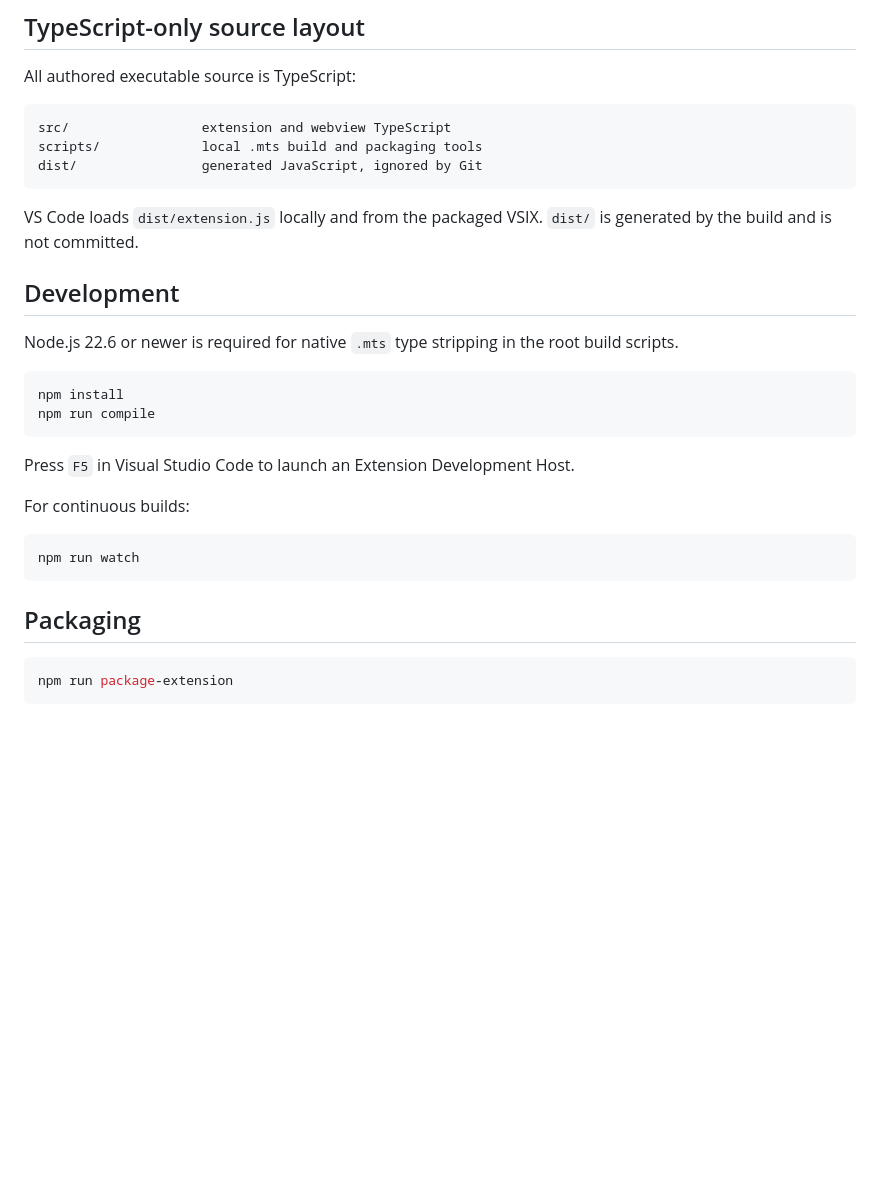
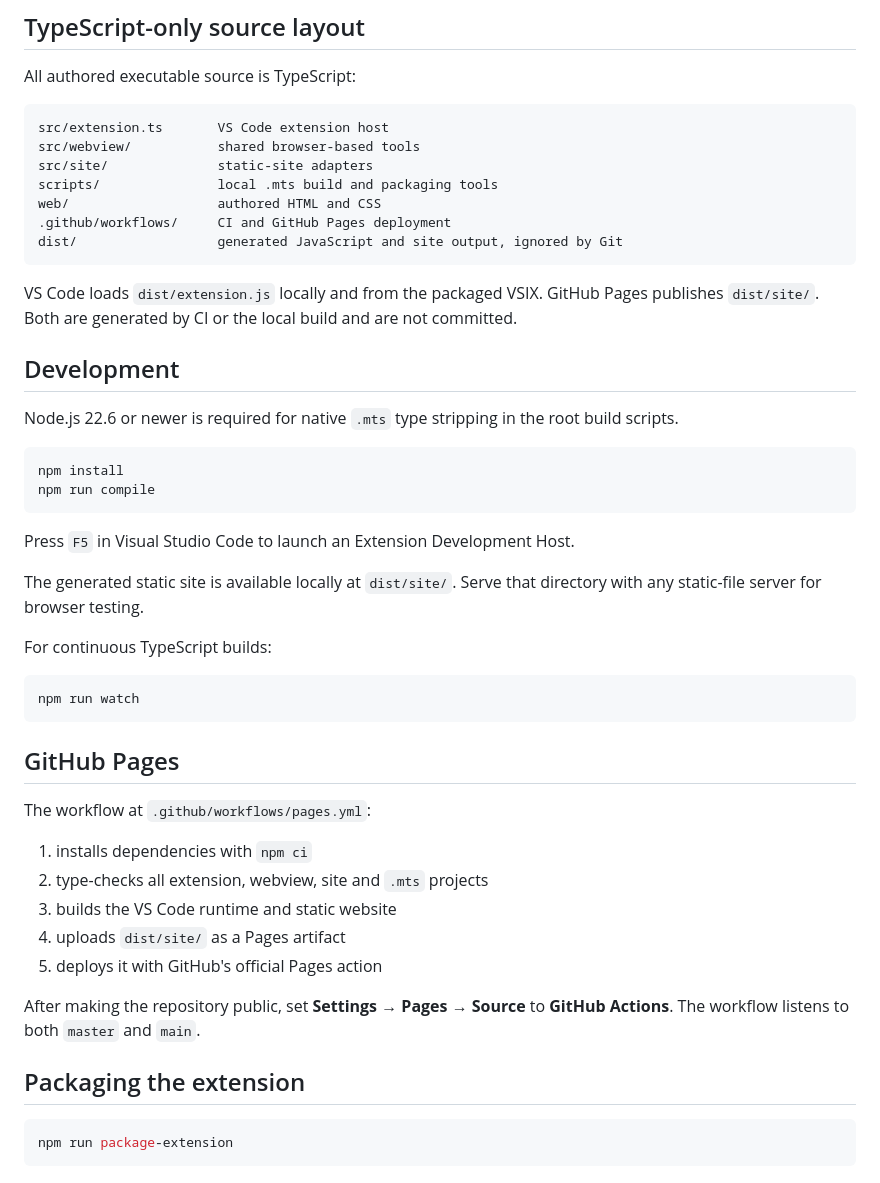
Before and after one commit to kitty-crow/sandsara-track-viewer, a Markdown page: README.md, the part around one of its changes. Rendered like a GitHub page; blank space fills up the shorter version.

Commit message:
Document client-side static site

````diff
--- a/README.md
+++ b/README.md
@@ -68,12 +82,16 @@ The file contains no header or footer. Its total size must be divisible by six.
 All authored executable source is TypeScript:
 
 ```text
-src/                 extension and webview TypeScript
-scripts/             local .mts build and packaging tools
-dist/                generated JavaScript, ignored by Git
+src/extension.ts       VS Code extension host
+src/webview/           shared browser-based tools
+src/site/              static-site adapters
+scripts/               local .mts build and packaging tools
+web/                   authored HTML and CSS
+.github/workflows/     CI and GitHub Pages deployment
+dist/                  generated JavaScript and site output, ignored by Git
 ```
 
-VS Code loads `dist/extension.js` locally and from the packaged VSIX. `dist/` is generated by the build and is not committed.
+VS Code loads `dist/extension.js` locally and from the packaged VSIX. GitHub Pages publishes `dist/site/`. Both are generated by CI or the local build and are not committed.
 
 ## Development
 
@@ -86,13 +104,27 @@ npm run compile
 
 Press `F5` in Visual Studio Code to launch an Extension Development Host.
 
-For continuous builds:
+The generated static site is available locally at `dist/site/`. Serve that directory with any static-file server for browser testing.
+
+For continuous TypeScript builds:
 
 ```bash
 npm run watch
 ```
 
-## Packaging
+## GitHub Pages
+
+The workflow at `.github/workflows/pages.yml`:
+
+1. installs dependencies with `npm ci`
+2. type-checks all extension, webview, site and `.mts` projects
+3. builds the VS Code runtime and static website
+4. uploads `dist/site/` as a Pages artifact
+5. deploys it with GitHub's official Pages action
+
+After making the repository public, set **Settings → Pages → Source** to **GitHub Actions**. The workflow listens to both `master` and `main`.
+
+## Packaging the extension
 
 ```bash
 npm run package-extension
````
Also changed, not shown: other parts of README.md (+17 -3 lines).
